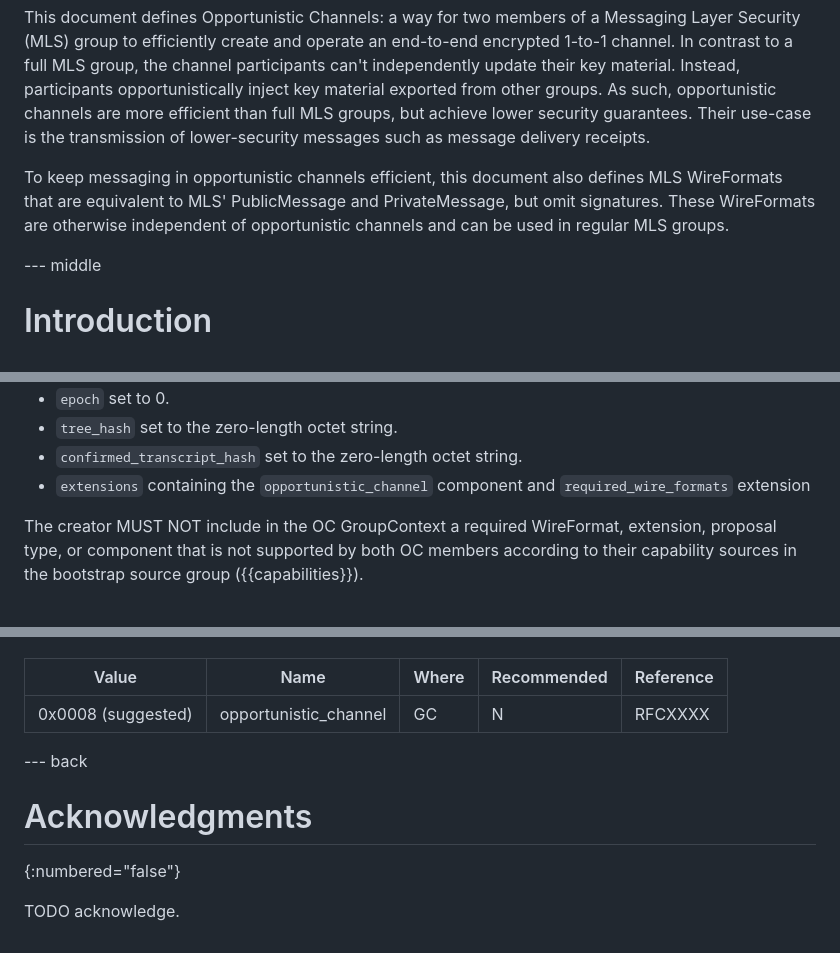
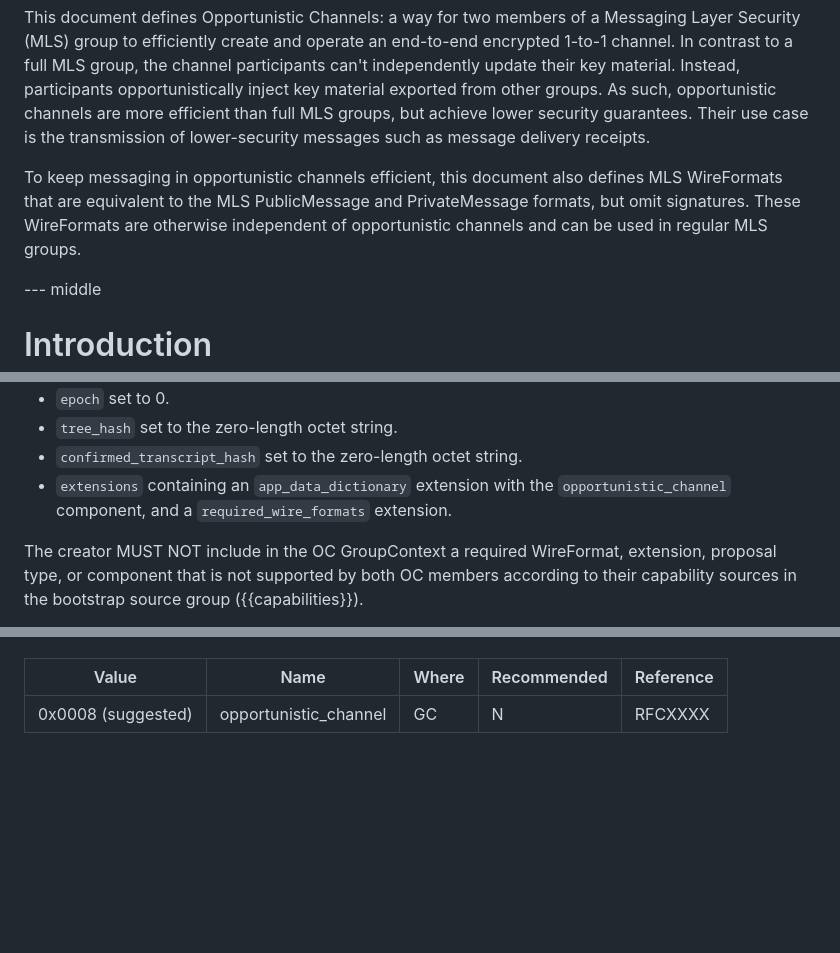
Before and after one commit to kkohbrok/draft-kohbrok-mls-opportunistic-channels, a Markdown page: draft-kohbrok-mls-opportunistic-channels.md, 3 parts joined by grey strips. GitHub-like rendering; blank space fills up the shorter version.

Commit message:
editorial nits and remove acknowledgments placeholder

```diff
--- a/draft-kohbrok-mls-opportunistic-channels.md
+++ b/draft-kohbrok-mls-opportunistic-channels.md
@@ -40,13 +40,13 @@ end-to-end encrypted 1-to-1 channel. In contrast to a full MLS group, the
 channel participants can't independently update their key material. Instead,
 participants opportunistically inject key material exported from other groups.
 As such, opportunistic channels are more efficient than full MLS groups, but
-achieve lower security guarantees. Their use-case is the transmission of
+achieve lower security guarantees. Their use case is the transmission of
 lower-security messages such as message delivery receipts.
 
 To keep messaging in opportunistic channels efficient, this document also
-defines MLS WireFormats that are equivalent to MLS' PublicMessage and
-PrivateMessage, but omit signatures. These WireFormats are otherwise independent
-of opportunistic channels and can be used in regular MLS groups.
+defines MLS WireFormats that are equivalent to the MLS PublicMessage and
+PrivateMessage formats, but omit signatures. These WireFormats are otherwise
+independent of opportunistic channels and can be used in regular MLS groups.
 
 --- middle
 
@@ -178,8 +178,8 @@ The OC GroupContext in the bootstrap message MUST have:
 - `epoch` set to 0.
 - `tree_hash` set to the zero-length octet string.
 - `confirmed_transcript_hash` set to the zero-length octet string.
-- `extensions` containing the `opportunistic_channel` component and
-  `required_wire_formats` extension
+- `extensions` containing an `app_data_dictionary` extension with the
+  `opportunistic_channel` component, and a `required_wire_formats` extension.
 
 The creator MUST NOT include in the OC GroupContext a required WireFormat,
 extension, proposal type, or component that is not supported by both OC
@@ -549,11 +549,3 @@ registry defined by {{I-D.ietf-mls-extensions}}:
 | Value | Name | Where | Recommended | Reference |
 | --- | --- | --- | --- | --- |
 | 0x0008 (suggested) | opportunistic_channel | GC | N | RFCXXXX |
-
-
---- back
-
-# Acknowledgments
-{:numbered="false"}
-
-TODO acknowledge.
```
Also changed, not shown: other parts of draft-kohbrok-mls-opportunistic-channels.md (+5 -5 lines).
